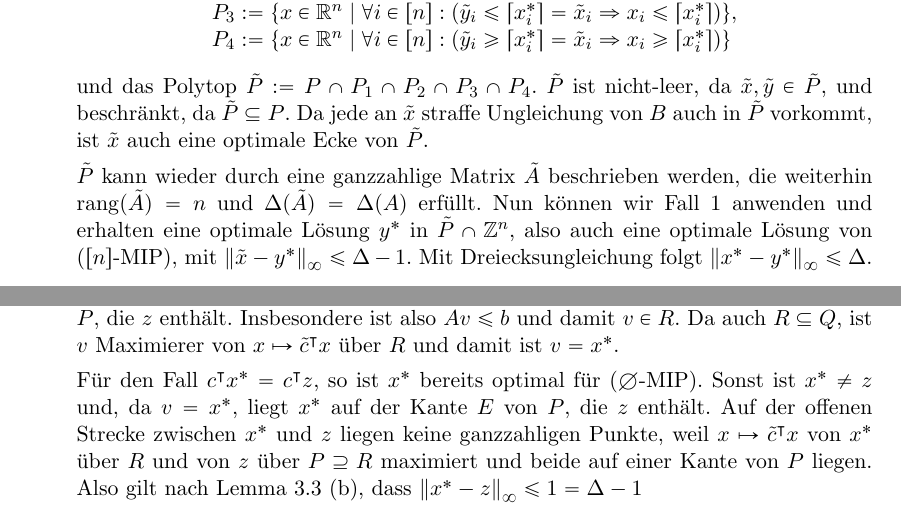
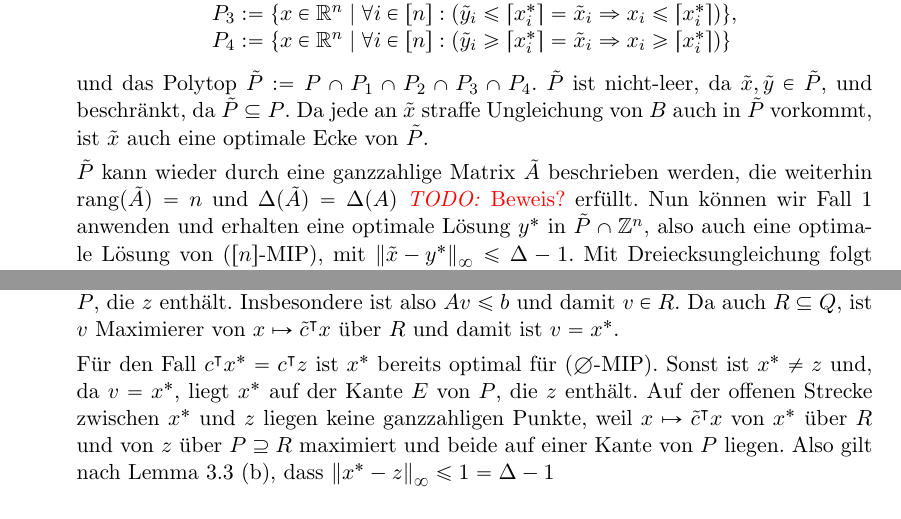
Before and after one commit to Schedulaar/mixed-integer-linear-program, a LaTeX paper (seminararbeit.tex, which reads Kapitel/delta-linear.tex): two parts of page 9 of 10, joined at a grey line, cut so that both start at the same text. Compiled offline with LaTeX, dvips and Ghostscript; an older LaTeX class or package is replaced by its successor.

Commit message:
Fix typo and add todo

```diff
--- a/Kapitel/delta-linear.tex
+++ b/Kapitel/delta-linear.tex
@@ -128,7 +128,7 @@ Damit können wir nun folgendes Theorem formulieren:
 		$\tilde{P}$ ist nicht-leer, da $\tilde{x}, \tilde{y}\in\tilde{P}$, und beschränkt, da $\tilde{P}\subseteq P$.
 		Da jede an $\tilde{x}$ straffe Ungleichung von $B$ auch in $\tilde{P}$ vorkommt, ist $\tilde{x}$ auch eine optimale Ecke von $\tilde{P}$.
 
-		$\tilde{P}$ kann wieder durch eine ganzzahlige Matrix $\tilde{A}$ beschrieben werden, die weiterhin $\rang(\tilde{A})=n$ und $\Delta(\tilde{A})=\Delta(A)$ erfüllt.
+		$\tilde{P}$ kann wieder durch eine ganzzahlige Matrix $\tilde{A}$ beschrieben werden, die weiterhin $\rang(\tilde{A})=n$ und $\Delta(\tilde{A})=\Delta(A)$ \todo{Beweis?} erfüllt.
 		Nun können wir Fall 1 anwenden und erhalten eine optimale Lösung $y^*$ in $\tilde{P}\cap\Z^n$, also auch eine optimale Lösung von ($\firstNumbers{n}$-\MIPI), mit $\norm{\tilde{x} -y^*}\leq \Delta -1$.
 		Mit Dreiecksungleichung folgt $\norm{x^* - y^*}\leq \Delta$.
 
@@ -148,7 +148,7 @@ Damit können wir nun folgendes Theorem formulieren:
 		Insbesondere ist also $Av\leq b$ und damit $v\in R$.
 		Da auch $R \subseteq Q$, ist $v$ Maximierer von $x\mapsto \tilde{c}\transpose x$ über $R$ und damit ist $v=x^*$.
 
-		Für den Fall $c\transpose x^*=c\transpose z$, so ist $x^*$ bereits optimal für ($\emptyset$-\MIPI).
+		Für den Fall $c\transpose x^*=c\transpose z$ ist $x^*$ bereits optimal für ($\emptyset$-\MIPI).
 		Sonst ist $x^* \neq z$ und, da $v=x^*$, liegt $x^*$ auf der Kante $E$ von $P$, die $z$ enthält.
 		Auf der offenen Strecke zwischen $x^*$ und $z$ liegen keine ganzzahligen Punkte, weil $x\mapsto \tilde{c}\transpose x$ von $x^*$ über $R$ und von $z$ über $P\supseteq R$ maximiert und beide auf einer Kante von $P$ liegen.
 		Also gilt nach Lemma~\ref{lem:veselov}~(b), dass $\norm{x^*-z}\leq 1 = \Delta -1 $
```
